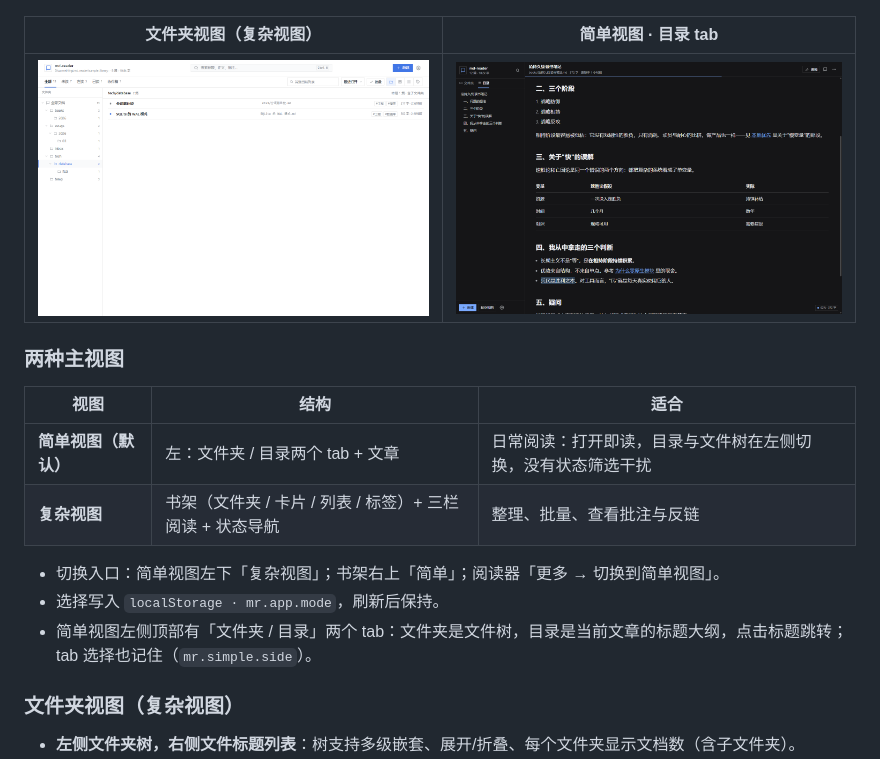
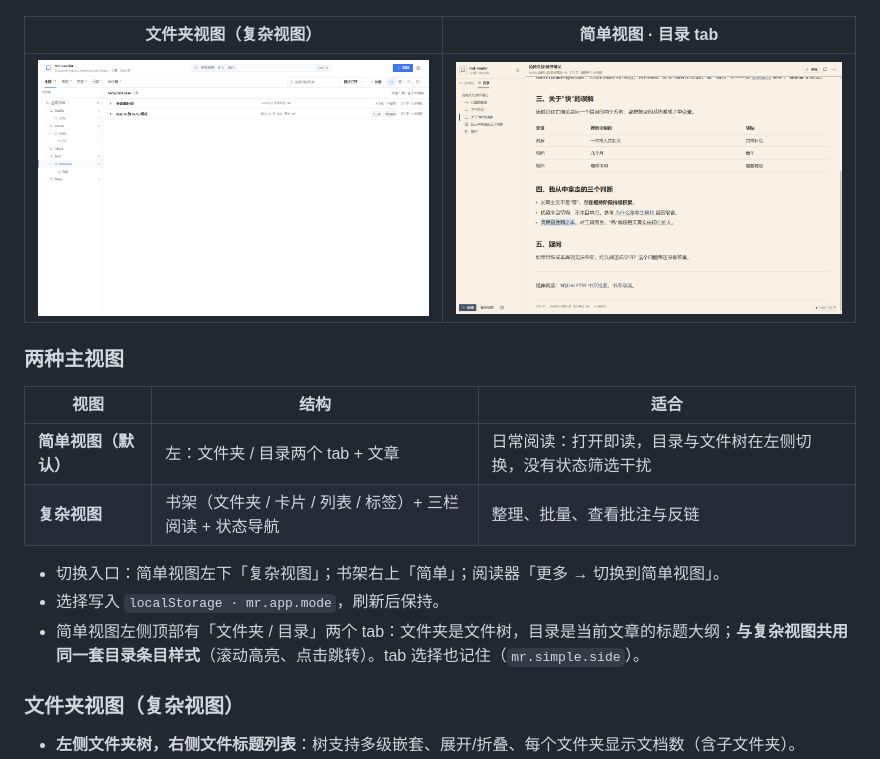
Before and after one commit to xm130812-byte/enod, a Markdown page: README.md, the part around the change. GitHub-like rendering; pictures changed too: docs/screenshots/simple-toc.png.

```diff
--- a/README.md
+++ b/README.md
@@ -59,7 +59,7 @@
 
 - 切换入口：简单视图左下「复杂视图」；书架右上「简单」；阅读器「更多 → 切换到简单视图」。
 - 选择写入 `localStorage · mr.app.mode`，刷新后保持。
-- 简单视图左侧顶部有「文件夹 / 目录」两个 tab：文件夹是文件树，目录是当前文章的标题大纲，点击标题跳转；tab 选择也记住（`mr.simple.side`）。
+- 简单视图左侧顶部有「文件夹 / 目录」两个 tab：文件夹是文件树，目录是当前文章的标题大纲；**与复杂视图共用同一套目录条目样式**（滚动高亮、点击跳转）。tab 选择也记住（`mr.simple.side`）。
 
 ### 文件夹视图（复杂视图）
 
```
Also changed, not shown: docs/UI-DESIGN.md (+1 -0 lines), 4 other files.
